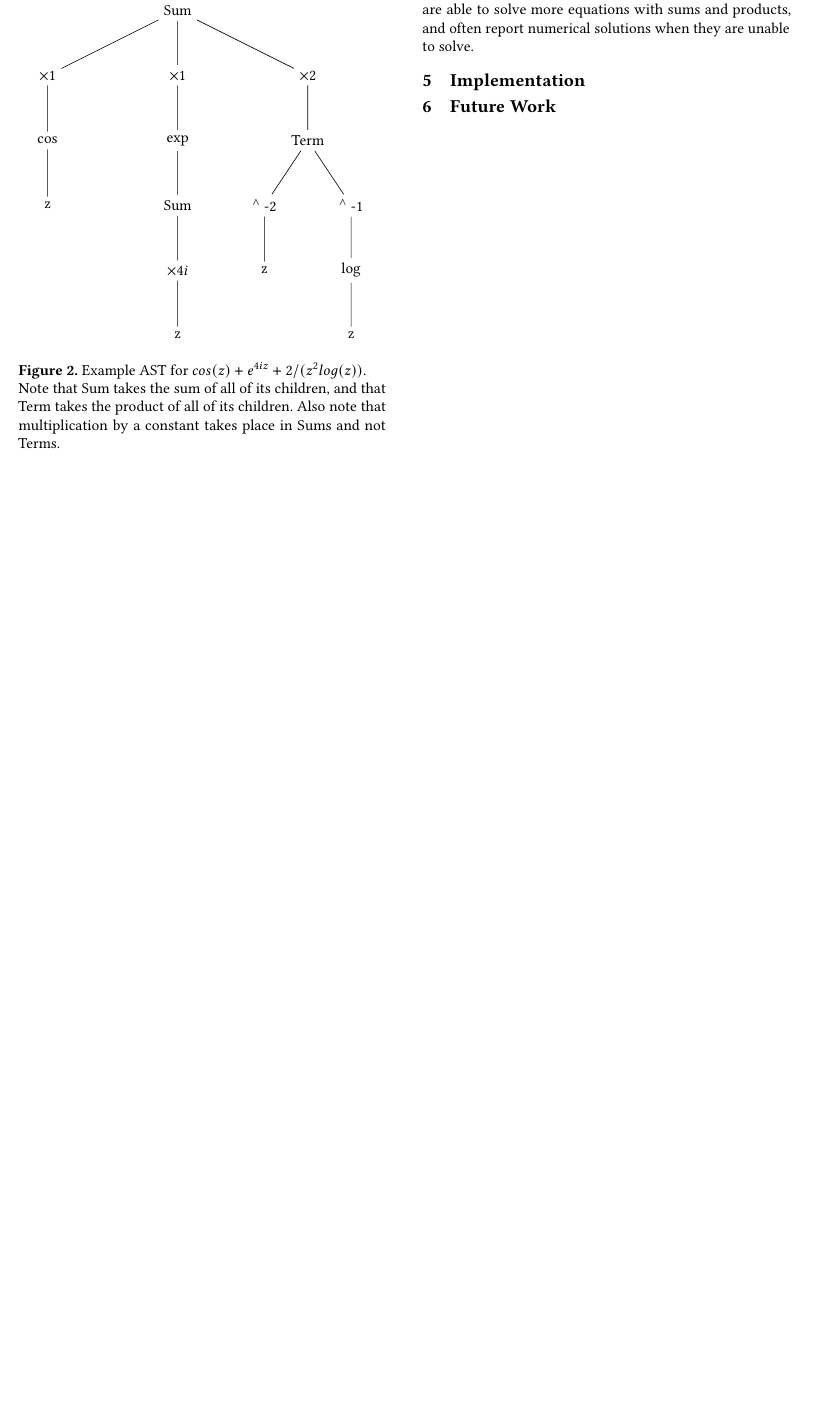
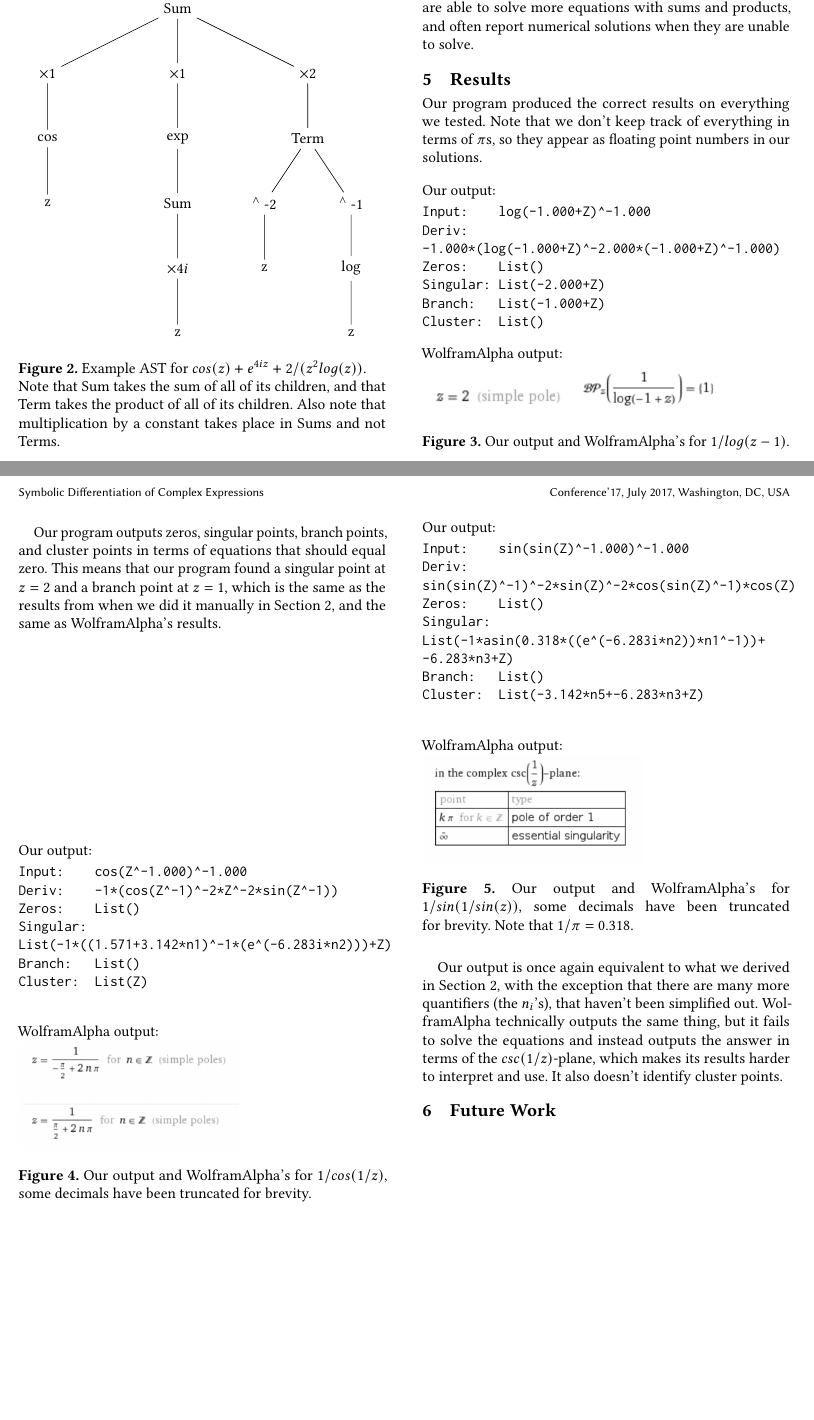
Before and after one commit to Anonymous-Stranger/complex-differentiation, a LaTeX paper (latex/main.tex, which reads latex/results.tex): part of page 2 of 2 before the commit and two parts of pages 2 and 3 of 3 after it, the two joined at a grey line, cut so that both start at the same text, the shorter picture padded with empty space. Compiled offline with pdfLaTeX.

Commit message:
added results

```diff
--- a/latex/main.tex
+++ b/latex/main.tex
@@ -52,9 +52,9 @@
   \label{sec:rootfinding}
   \input{rootfinding}
 
-  \section{Implementation}
-  \label{sec:implementation}
-  \input{implementation}
+  \section{Results}
+  \label{sec:results}
+  \input{results}
 
   \section{Future Work}
   \label{sec:futurework}
--- /dev/null
+++ b/latex/results.tex
@@ -0,0 +1,37 @@
+Our program produced the correct results on everything we tested. Note that we don't keep track of everything in terms of $\pi$s, so they appear as floating point numbers in our solutions.
+
+\begin{figure}[H]
+	\raggedright
+	Our output: \\
+	\begin{verbatim}
+Input:    log(-1.000+Z)^-1.000
+Deriv:
+-1.000*(log(-1.000+Z)^-2.000*(-1.000+Z)^-1.000)
+Zeros:    List()
+Singular: List(-2.000+Z)
+Branch:   List(-1.000+Z)
+Cluster:  List()
+\end{verbatim} \vspace{7pt}
+	WolframAlpha output:\\
+	\includegraphics[width=0.4\columnwidth]{images/wpoles1}
+	\includegraphics[width=0.4\columnwidth]{images/wbranch1}
+	\caption{Our output and WolframAlpha's for $1/log(z-1)$.}
+	\label{fig:singEx1}
+\end{figure}
+Our program outputs zeros, singular points, branch points, and cluster points in terms of equations that should equal zero. This means that our program found a singular point at $z=2$ and a branch point at $z=1$, which is the same as the results from when we did it manually in Section~\ref{sec:expressions}, and the same as WolframAlpha's results.
+
+\begin{figure}[H]
+	\raggedright
+	Our output: \\
+	\begin{verbatim}
+Input:    cos(Z^-1.000)^-1.000
+Deriv:    -1*(cos(Z^-1)^-2*Z^-2*sin(Z^-1))
+Zeros:    List()
+Singular:
+List(-1*((1.571+3.142*n1)^-1*(e^(-6.283i*n2)))+Z)
+Branch:   List()
+Cluster:  List(Z)
+	\end{verbatim} \vspace{7pt}
+	WolframAlpha output:\\
+	\includegraphics[width=0.6\columnwidth]{images/wpoles2}
+	\caption{Our output and WolframAlpha's for $1/cos(1/z)$, some decimals have been truncated for brevity.}
@@ -0,0 +42,20 @@
+\begin{figure}[H]
+	\raggedright
+	Our output: \\
+	\begin{verbatim}
+Input:    sin(sin(Z)^-1.000)^-1.000
+Deriv:
+sin(sin(Z)^-1)^-2*sin(Z)^-2*cos(sin(Z)^-1)*cos(Z)
+Zeros:    List()
+Singular:
+List(-1*asin(0.318*((e^(-6.283i*n2))*n1^-1))+
+-6.283*n3+Z)
+Branch:   List()
+Cluster:  List(-3.142*n5+-6.283*n3+Z)
+	\end{verbatim} \vspace{7pt}
+	WolframAlpha output:\\
+	\includegraphics[width=0.6\columnwidth]{images/wpoles3}
+	\caption{Our output and WolframAlpha's for $1/sin(1/sin(z))$, some decimals have been truncated for brevity. Note that $1/\pi=0.318.$}
+	\label{fig:singEx2}
+\end{figure}
+Our output is once again equivalent to what we derived in Section~\ref{sec:expressions}, with the exception that there are many more quantifiers (the $n_i$'s), that haven't been simplified out. WolframAlpha technically outputs the same thing, but it fails to solve the equations and instead outputs the answer in terms of the $csc(1/z)$-plane, which makes its results harder to interpret and use. It also doesn't identify cluster points.
```
Also changed, not shown: latex/images/wbranch1.png (added), latex/images/wpoles1.png (added), latex/images/wpoles2.png (added), latex/images/wpoles3.png (added), latex/implementation.tex (deleted), latex/main.pdf, latex/results.tex (4 more changed lines), 1 other file.
